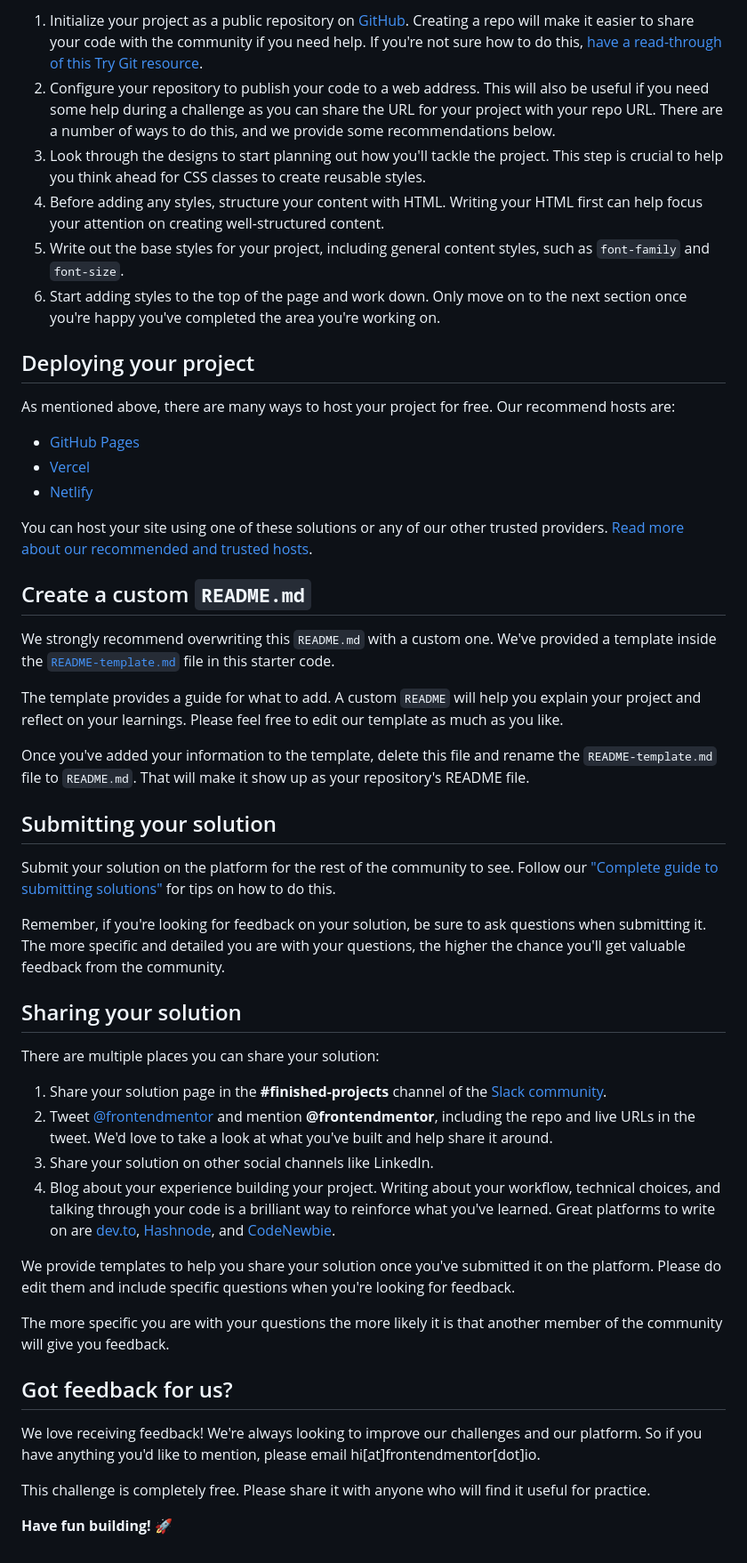
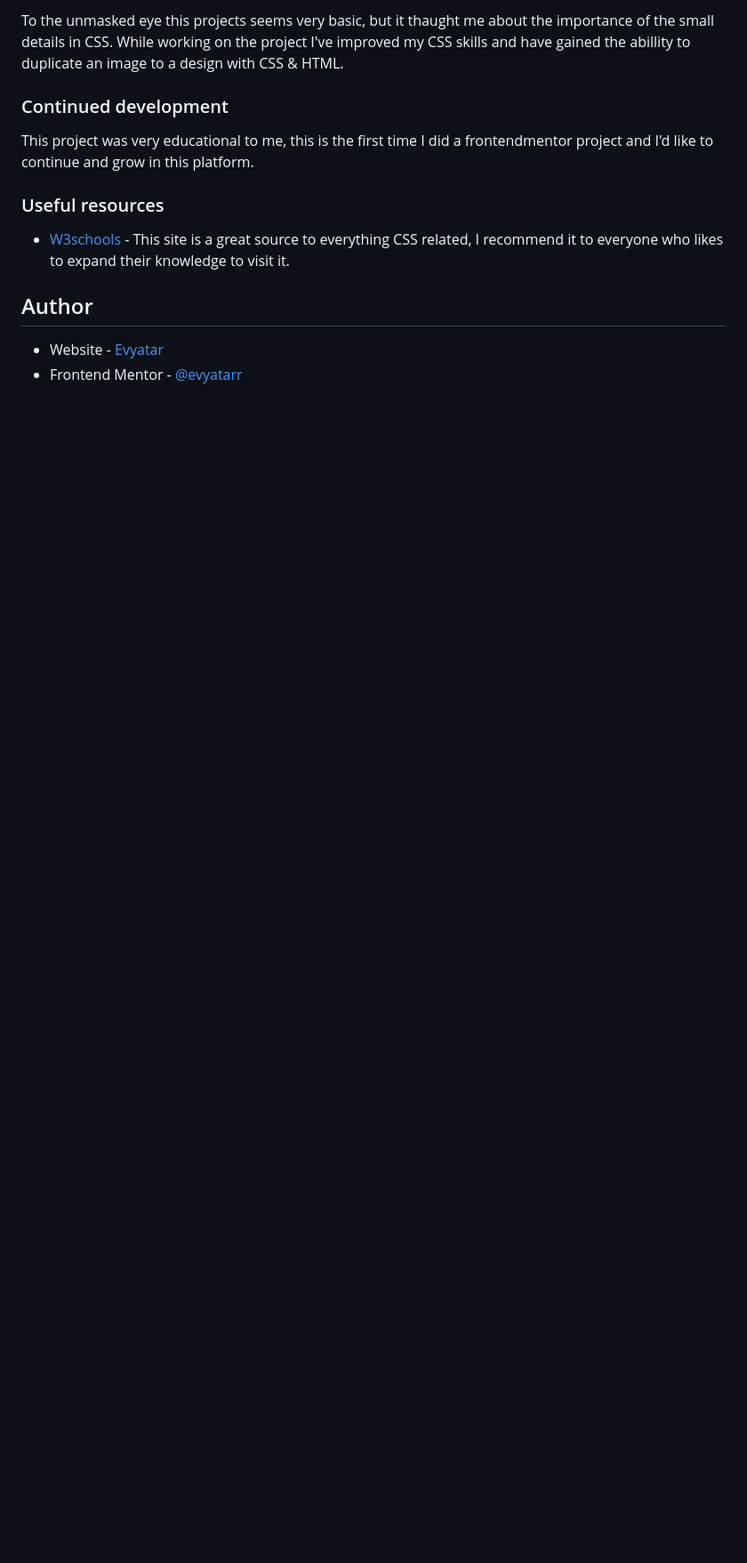
Before and after one commit to Evyatarr/Product-preview-card-component, a Markdown page: README.md, the part around the change printed below. Shown: that part at 89% size. Drawn GitHub-style; blank space fills up the shorter version.

```diff
--- a/README.md
+++ b/README.md
@@ -41,52 +46,17 @@ Feel free to use any workflow that you feel comfortable with. Below is a suggest
 
-1. Initialize your project as a public repository on [GitHub](https://github.com/). Creating a repo will make it easier to share your code with the community if you need help. If you're not sure how to do this, [have a read-through of this Try Git resource](https://try.github.io/).
-2. Configure your repository to publish your code to a web address. This will also be useful if you need some help during a challenge as you can share the URL for your project with your repo URL. There are a number of ways to do this, and we provide some recommendations below.
-3. Look through the designs to start planning out how you'll tackle the project. This step is crucial to help you think ahead for CSS classes to create reusable styles.
-4. Before adding any styles, structure your content with HTML. Writing your HTML first can help focus your attention on creating well-structured content.
-5. Write out the base styles for your project, including general content styles, such as `font-family` and `font-size`.
-6. Start adding styles to the top of the page and work down. Only move on to the next section once you're happy you've completed the area you're working on.
+To the unmasked eye this projects seems very basic, but it thaught me about the importance of the small details in CSS.
+While working on the project I've improved my CSS skills and have gained the abillity to duplicate an image to a design with CSS & HTML.
 
-## Deploying your project
+### Continued development
 
-As mentioned above, there are many ways to host your project for free. Our recommend hosts are:
+This project was very educational to me, this is the first time I did a frontendmentor project and I'd like to continue and grow in this platform.
 
-- [GitHub Pages](https://pages.github.com/)
-- [Vercel](https://vercel.com/)
-- [Netlify](https://www.netlify.com/)
 
-You can host your site using one of these solutions or any of our other trusted providers. [Read more about our recommended and trusted hosts](https://medium.com/frontend-mentor/frontend-mentor-trusted-hosting-providers-bf000dfebe).
+### Useful resources
 
-## Create a custom `README.md`
+- [W3schools](https://www.w3schools.com) - This site is a great source to everything CSS related, I recommend it to everyone who likes to expand their knowledge to visit it.
 
-We strongly recommend overwriting this `README.md` with a custom one. We've provided a template inside the [`README-template.md`](./README-template.md) file in this starter code.
+## Author
 
-The template provides a guide for what to add. A custom `README` will help you explain your project and reflect on your learnings. Please feel free to edit our template as much as you like.
-
-Once you've added your information to the template, delete this file and rename the `README-template.md` file to `README.md`. That will make it show up as your repository's README file.
-
-## Submitting your solution
-
-Submit your solution on the platform for the rest of the community to see. Follow our ["Complete guide to submitting solutions"](https://medium.com/frontend-mentor/a-complete-guide-to-submitting-solutions-on-frontend-mentor-ac6384162248) for tips on how to do this.
-
-Remember, if you're looking for feedback on your solution, be sure to ask questions when submitting it. The more specific and detailed you are with your questions, the higher the chance you'll get valuable feedback from the community.
-
-## Sharing your solution
-
-There are multiple places you can share your solution:
-
-1. Share your solution page in the **#finished-projects** channel of the [Slack community](https://www.frontendmentor.io/slack).
-2. Tweet [@frontendmentor](https://twitter.com/frontendmentor) and mention **@frontendmentor**, including the repo and live URLs in the tweet. We'd love to take a look at what you've built and help share it around.
-3. Share your solution on other social channels like LinkedIn.
-4. Blog about your experience building your project. Writing about your workflow, technical choices, and talking through your code is a brilliant way to reinforce what you've learned. Great platforms to write on are [dev.to](https://dev.to/), [Hashnode](https://hashnode.com/), and [CodeNewbie](https://community.codenewbie.org/).
-
-We provide templates to help you share your solution once you've submitted it on the platform. Please do edit them and include specific questions when you're looking for feedback.
-
-The more specific you are with your questions the more likely it is that another member of the community will give you feedback.
-
-## Got feedback for us?
-
-We love receiving feedback! We're always looking to improve our challenges and our platform. So if you have anything you'd like to mention, please email hi[at]frontendmentor[dot]io.
-
-This challenge is completely free. Please share it with anyone who will find it useful for practice.
-
-**Have fun building!** 🚀
+- Website - [Evyatar](https://evyatarr.github.io/portfolio-website/)
+- Frontend Mentor - [@evyatarr](https://www.frontendmentor.io/profile/Evyatarr)
```
Also changed, not shown: other parts of README.md (+26 -21 lines), README-template.md (deleted, +0 -111 lines), screenshot.jpg (added).
